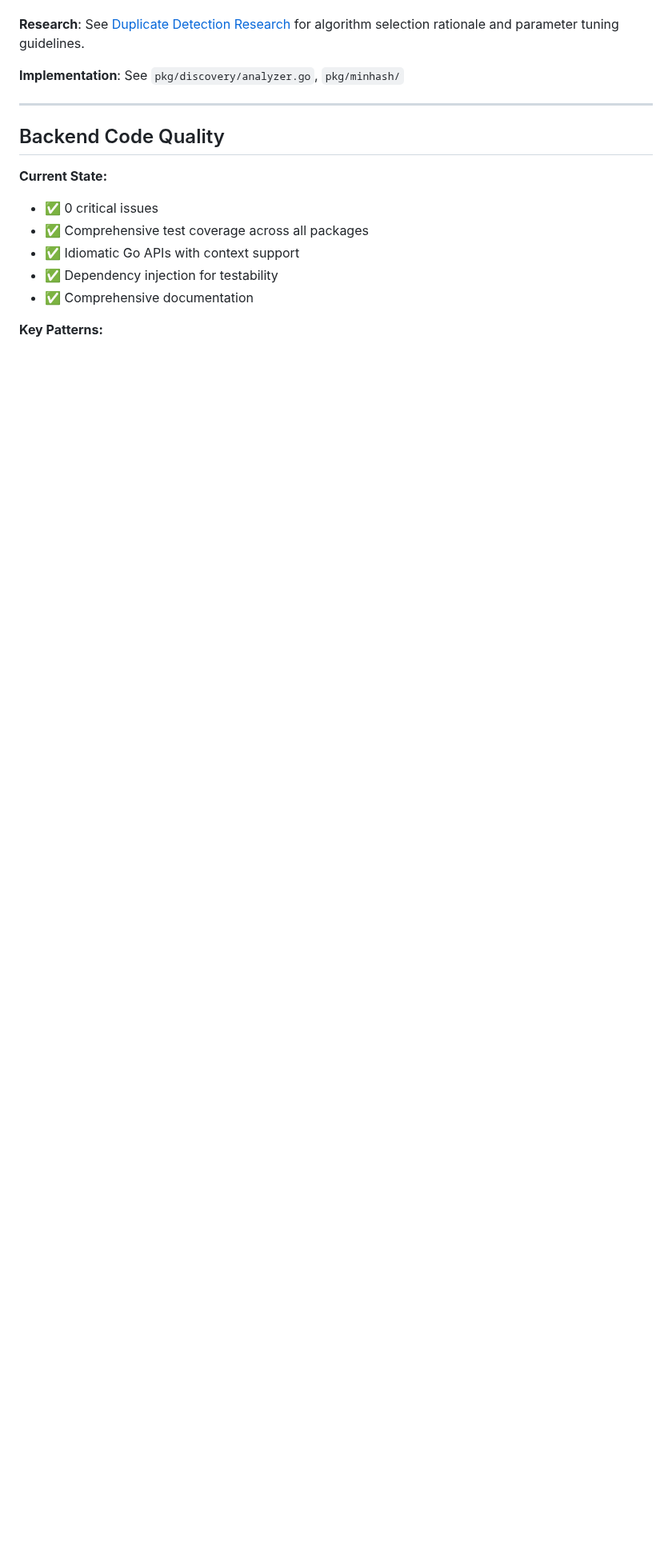
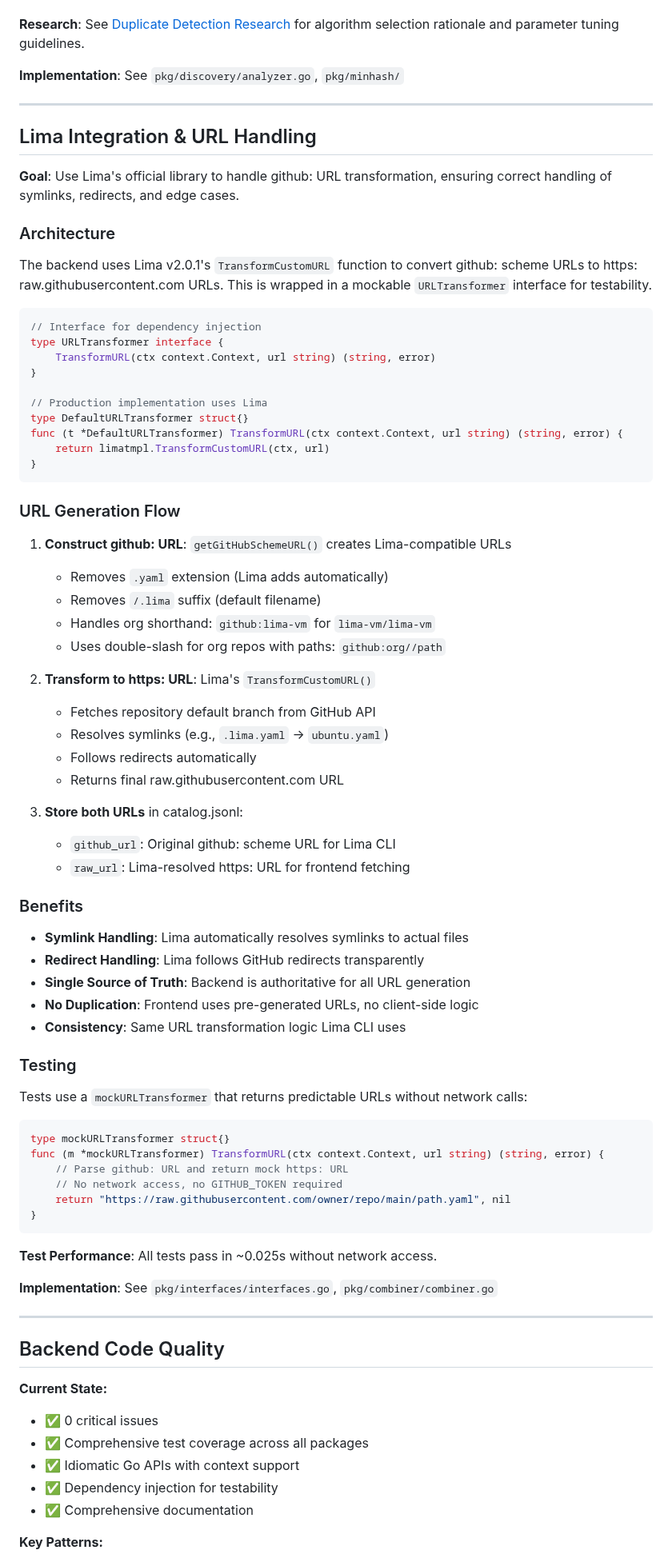
Before and after one commit to lima-catalog/lima-catalog, a Markdown page: docs/architecture/backend-design.md, the part around one of its changes. Shown at 80% size. GitHub-like rendering; blank space fills up the shorter version.

Commit message:
Document Lima integration and URLTransformer interface
Added comprehensive documentation for Lima v2.0.1 integration:

backend-design.md:
- Added URLTransformer to Architecture Principles and Key Patterns
- Added Lima Integration & URL Handling section explaining:
  - URLTransformer interface for dependency injection
  - URL generation flow (github: → https:)
  - Symlink and redirect handling
  - Testing approach with mockURLTransformer

data-pipeline.md:
- Added URL Generation subsection in Stage 5
- Documented github_url and raw_url field generation
- Explained Lima's role in symlink/redirect resolution
- Cross-referenced backend-design.md for details

These changes ensure developers understand how the catalog
uses Lima's official library for authoritative URL handling.

````diff
--- a/docs/architecture/backend-design.md
+++ b/docs/architecture/backend-design.md
@@ -309,6 +309,72 @@ For now, the simplicity and historical accuracy of origin-based selection is pre
 
 ---
 
+## Lima Integration & URL Handling
+
+**Goal**: Use Lima's official library to handle github: URL transformation, ensuring correct handling of symlinks, redirects, and edge cases.
+
+### Architecture
+
+The backend uses Lima v2.0.1's `TransformCustomURL` function to convert github: scheme URLs to https: raw.githubusercontent.com URLs. This is wrapped in a mockable `URLTransformer` interface for testability.
+
+```go
+// Interface for dependency injection
+type URLTransformer interface {
+    TransformURL(ctx context.Context, url string) (string, error)
+}
+
+// Production implementation uses Lima
+type DefaultURLTransformer struct{}
+func (t *DefaultURLTransformer) TransformURL(ctx context.Context, url string) (string, error) {
+    return limatmpl.TransformCustomURL(ctx, url)
+}
+```
+
+### URL Generation Flow
+
+1. **Construct github: URL**: `getGitHubSchemeURL()` creates Lima-compatible URLs
+   - Removes `.yaml` extension (Lima adds automatically)
+   - Removes `/.lima` suffix (default filename)
+   - Handles org shorthand: `github:lima-vm` for `lima-vm/lima-vm`
+   - Uses double-slash for org repos with paths: `github:org//path`
+
+2. **Transform to https: URL**: Lima's `TransformCustomURL()`
+   - Fetches repository default branch from GitHub API
+   - Resolves symlinks (e.g., `.lima.yaml` → `ubuntu.yaml`)
+   - Follows redirects automatically
+   - Returns final raw.githubusercontent.com URL
+
+3. **Store both URLs** in catalog.jsonl:
+   - `github_url`: Original github: scheme URL for Lima CLI
+   - `raw_url`: Lima-resolved https: URL for frontend fetching
+
+### Benefits
+
+- **Symlink Handling**: Lima automatically resolves symlinks to actual files
+- **Redirect Handling**: Lima follows GitHub redirects transparently
+- **Single Source of Truth**: Backend is authoritative for all URL generation
+- **No Duplication**: Frontend uses pre-generated URLs, no client-side logic
+- **Consistency**: Same URL transformation logic Lima CLI uses
+
+### Testing
+
+Tests use a `mockURLTransformer` that returns predictable URLs without network calls:
+
+```go
+type mockURLTransformer struct{}
+func (m *mockURLTransformer) TransformURL(ctx context.Context, url string) (string, error) {
+    // Parse github: URL and return mock https: URL
+    // No network access, no GITHUB_TOKEN required
+    return "https://raw.githubusercontent.com/owner/repo/main/path.yaml", nil
+}
+```
+
+**Test Performance**: All tests pass in ~0.025s without network access.
+
+**Implementation**: See `pkg/interfaces/interfaces.go`, `pkg/combiner/combiner.go`
+
+---
+
 ## Backend Code Quality
 
 **Current State:**
````
Also changed, not shown: other parts of docs/architecture/backend-design.md (+3 -3 lines), docs/architecture/data-pipeline.md (+27 -0 lines).
